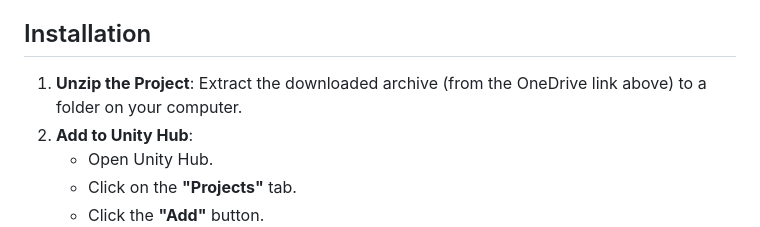
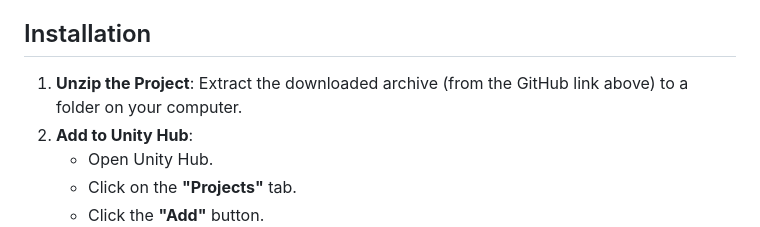
Before and after one commit to VladP1skovy1/siege-simulator, a Markdown page: README.md, the part around the change. Rendered like a GitHub page.

```diff
--- a/README.md
+++ b/README.md
@@ -30,7 +30,7 @@ Before opening the source code, ensure you have the following installed:
 
 ## Installation
 
-1.  **Unzip the Project**: Extract the downloaded archive (from the OneDrive link above) to a folder on your computer.
+1.  **Unzip the Project**: Extract the downloaded archive (from the GitHub link above) to a folder on your computer.
 2.  **Add to Unity Hub**:
     * Open Unity Hub.
     * Click on the **"Projects"** tab.
```
